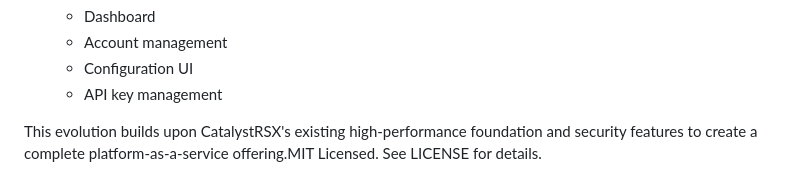
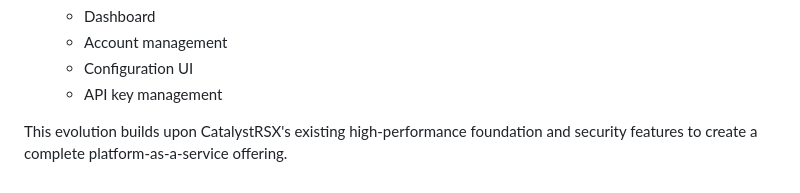
Before and after one commit to bwiglesworth/CatalystRSX, a Markdown page: README.md, the part around the change. Rendered like a GitHub page.

Commit message:
Update - 3/23/2025 - 1

```diff
--- a/README.md
+++ b/README.md
@@ -215,4 +215,4 @@ All tests passing with successful completion in 0.02s
    - Configuration UI
    - API key management
 
-This evolution builds upon CatalystRSX's existing high-performance foundation and security features to create a complete platform-as-a-service offering.MIT Licensed. See LICENSE for details.
+This evolution builds upon CatalystRSX's existing high-performance foundation and security features to create a complete platform-as-a-service offering.
```
